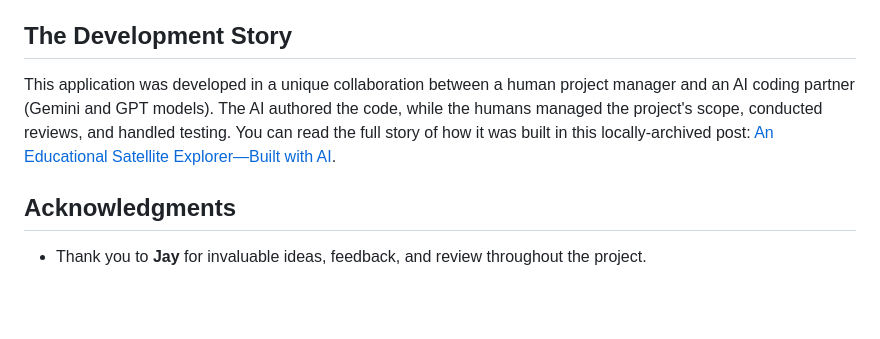
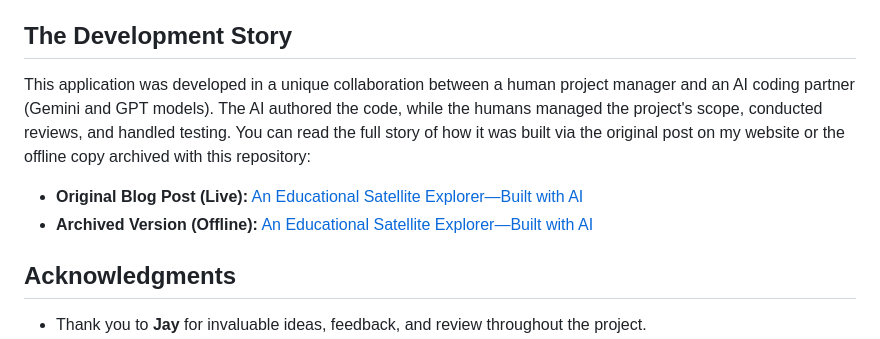
Before and after one commit to henkielp/Orbital-Contact-Analyzer, a Markdown page: README.md, the part around the change. Drawn GitHub-style; blank space fills up the shorter version.

Commit message:
docs: restore link to live blog post

```diff
--- a/README.md
+++ b/README.md
@@ -76,7 +76,10 @@ Found a bug or have an idea for a new feature? Please open an issue in this repo
 
 ## The Development Story
 
-This application was developed in a unique collaboration between a human project manager and an AI coding partner (Gemini and GPT models). The AI authored the code, while the humans managed the project's scope, conducted reviews, and handled testing. You can read the full story of how it was built in this locally-archived post:  [An Educational Satellite Explorer—Built with AI](https://github.com/henkielp/Orbital-Contact-Analyzer/blob/main/docs/development-story.html).
+This application was developed in a unique collaboration between a human project manager and an AI coding partner (Gemini and GPT models). The AI authored the code, while the humans managed the project's scope, conducted reviews, and handled testing. You can read the full story of how it was built via the original post on my website or the offline copy archived with this repository:
+
+*   **Original Blog Post (Live):** [An Educational Satellite Explorer—Built with AI](https://henkiel.com/2025/10/21/an-educational-satellite-explorer-built-with-ai/)
+*   **Archived Version (Offline):** [An Educational Satellite Explorer—Built with AI](docs/development-story.html)
 
 ## Acknowledgments
 
```
